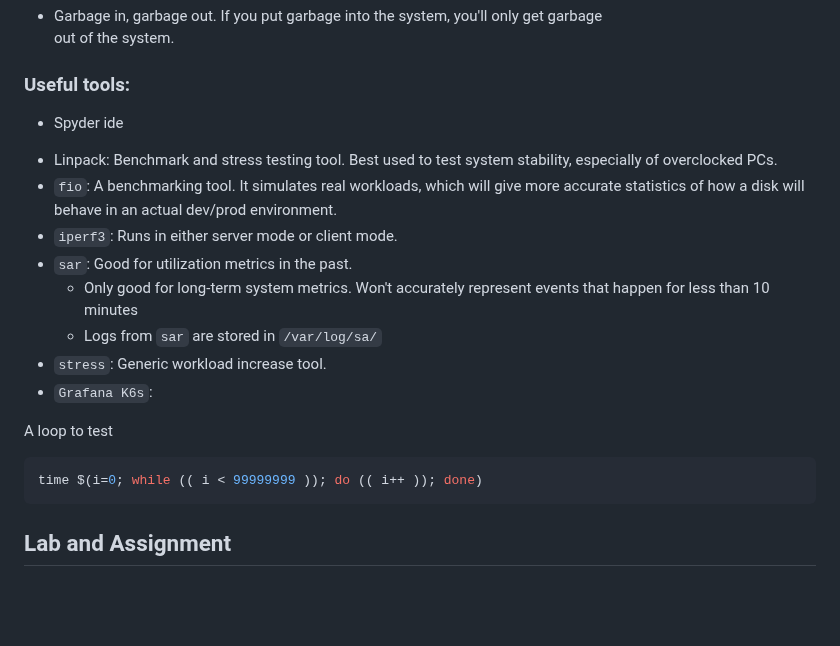
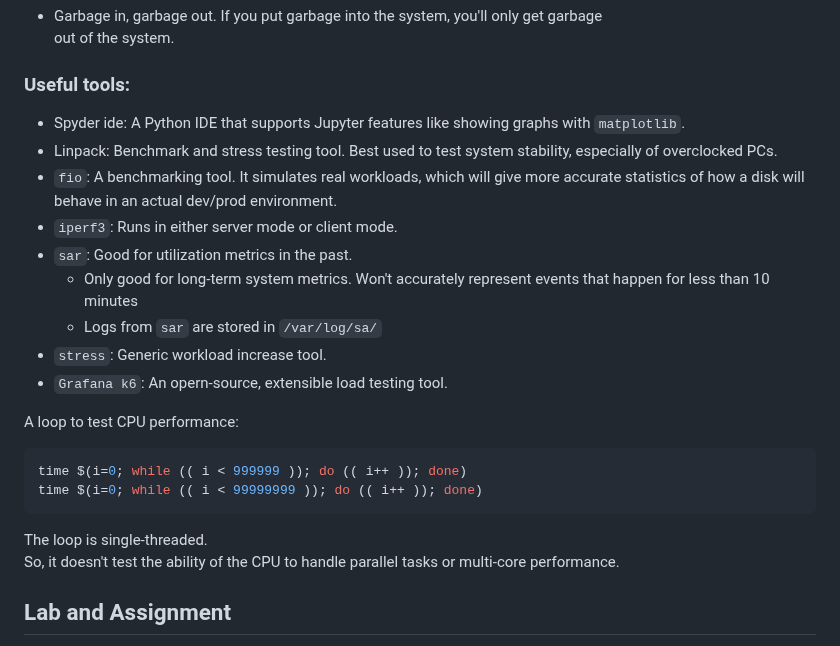
Before and after one commit to kolkhis/prolug-coursework, a Markdown page: unit12_worksheet.md, the part around one of its changes. Rendered like a GitHub page; blank space fills up the shorter version.

Commit message:
unit12: Finish unit 12 worksheet

````diff
--- a/unit12_worksheet.md
+++ b/unit12_worksheet.md
@@ -397,7 +397,8 @@ a. What is meant by the term Ceteris Paribus, in this context?
 
 
 ### Useful tools:
-- Spyder ide
+* Spyder ide: A Python IDE that supports Jupyter features like showing graphs with
+  `matplotlib`.
 * Linpack: Benchmark and stress testing tool. Best used to test system stability,
   especially of overclocked PCs.
 * `fio`: A benchmarking tool. It simulates real workloads, which will give more
@@ -407,12 +408,18 @@ a. What is meant by the term Ceteris Paribus, in this context?
     * Only good for long-term system metrics. Won't accurately represent events that happen for less than 10 minutes
     * Logs from `sar` are stored in `/var/log/sa/`
 * `stress`: Generic workload increase tool.
-* `Grafana K6s`:
+* `Grafana k6`: An opern-source, extensible load testing tool.
 
-A loop to test
+
+A loop to test CPU performance:
 ```bash
+time $(i=0; while (( i < 999999 )); do (( i++ )); done)
 time $(i=0; while (( i < 99999999 )); do (( i++ )); done)
 ```
+The loop is single-threaded.
+So, it doesn't test the ability of the CPU to handle parallel tasks or multi-core performance.
+
+
 
 ## Lab and Assignment
 Unit 12 Lab Baselining and Benchmarking
````
Also changed, not shown: other parts of unit12_worksheet.md (+4 -0 lines).
